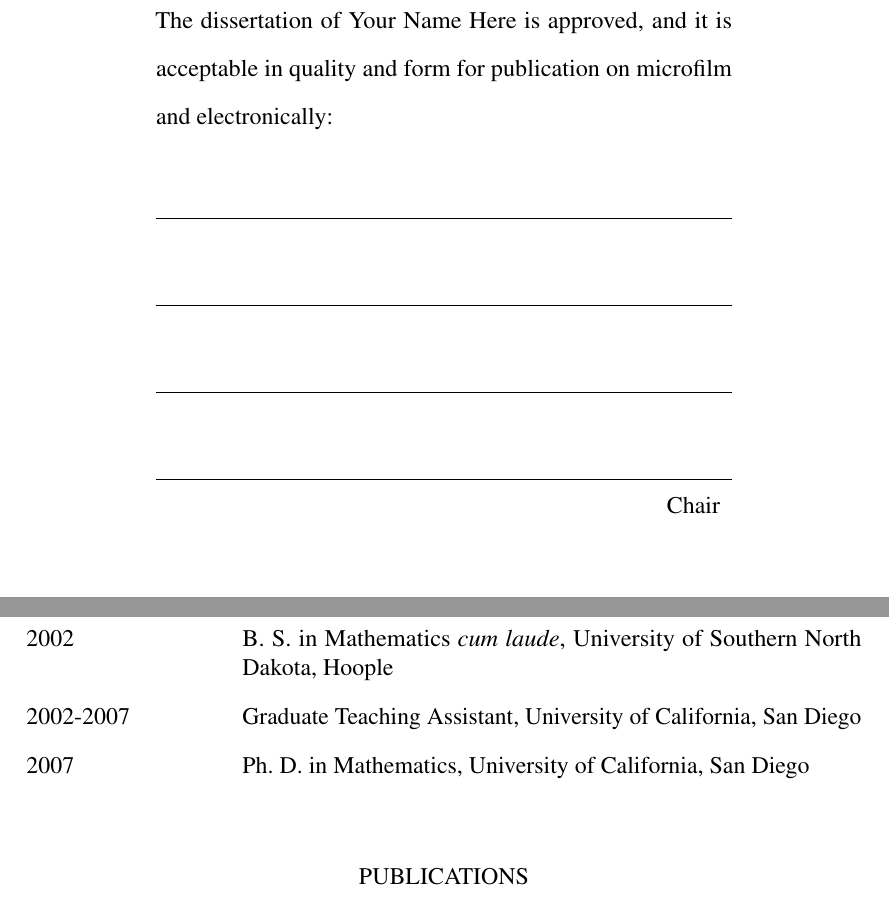
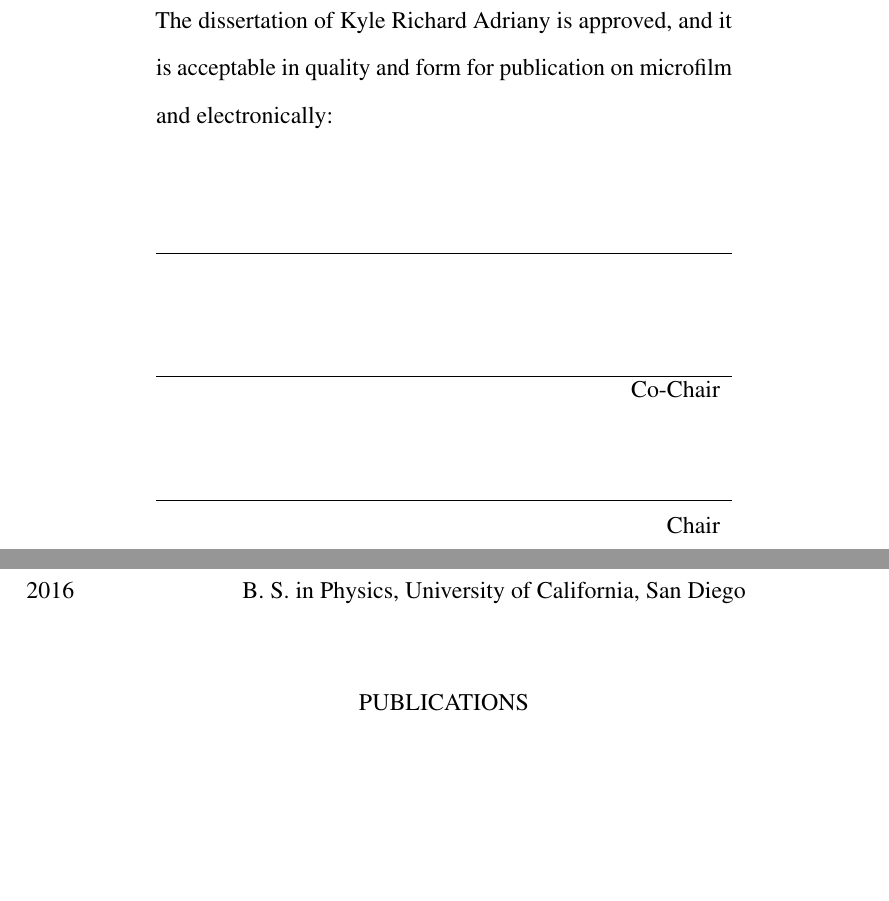
Before and after one commit to kradriany/Thesis, a LaTeX thesis (Adriany_Thesis.tex, which reads frontmatter.tex): two parts of pages 3 and 10 of 15, joined at a grey line, cut so that both start at the same text, the shorter picture padded with empty space. Compiled offline with pdfLaTeX; a LaTeX package or settings file that is missing is left out.

Commit message:
De-template

```diff
--- a/template_frontmatter.tex
+++ b/frontmatter.tex
@@ -13,28 +13,19 @@
 % in your title.
 \title{Bombardment}
 
-\author{Your Name Here}
+\author{Kyle Richard Adriany}
 \degreeyear{\the\year}
 
 % Master's Degree theses will NOT be formatted properly with this file.
-\degreetitle{Doctor of Philosophy}
+\degreetitle{Master of Science}
 
-\field{Mathematics}
-\specialization{Anthropogeny}  % If you have a specialization, add it here
+\field{Physics}
+\specialization{Materials}  % If you have a specialization, add it here
 
-\chair{Professor Chair Master}
-% Uncomment the next line iff you have a Co-Chair
-% \cochair{Professor Cochair Semimaster}
-%
-% Or, uncomment the next line iff you have two equal Co-Chairs.
-%\cochairs{Professor Chair Masterish}{Professor Chair Masterish}
-
-%  The rest of the committee members  must be alphabetized by last name.
-\othermembers{
-Professor Clifford Surko\\
-Professor Brian Maple\\
-}
-\numberofmembers{4} % |chair| + |cochair| + |othermembers|
+\chair{Professor George Tynan}
+\cochair{Professor Clifford Surko}
+\othermembers{Professor Brian Maple}
+\numberofmembers{3} % |chair| + |cochair| + |othermembers|
 
 
 %% START THE FRONTMATTER
@@ -137,9 +128,8 @@ Professor Brian Maple\\
 %
 \begin{vitapage}
 \begin{vita}
-  \item[2002] B.~S. in Mathematics \emph{cum laude}, University of Southern North Dakota, Hoople
-  \item[2002-2007] Graduate Teaching Assistant, University of California, San Diego
-  \item[2007] Ph.~D. in Mathematics, University of California, San Diego
+  \item[2016] B.~S. in Physics, University of California, San Diego
+
 \end{vita}
 \begin{publications}
   \item Your Name, ``A Simple Proof Of The Riemann Hypothesis'', \emph{Annals of Math}, 314, 2007.
```
Also changed, not shown: Adriany_Thesis.tex (renamed from template.tex, +4 -114 lines), Adriany_Thesis.pdf (added), references.bib (renamed from template.bib), frontmatter.tex (6 more changed lines).
